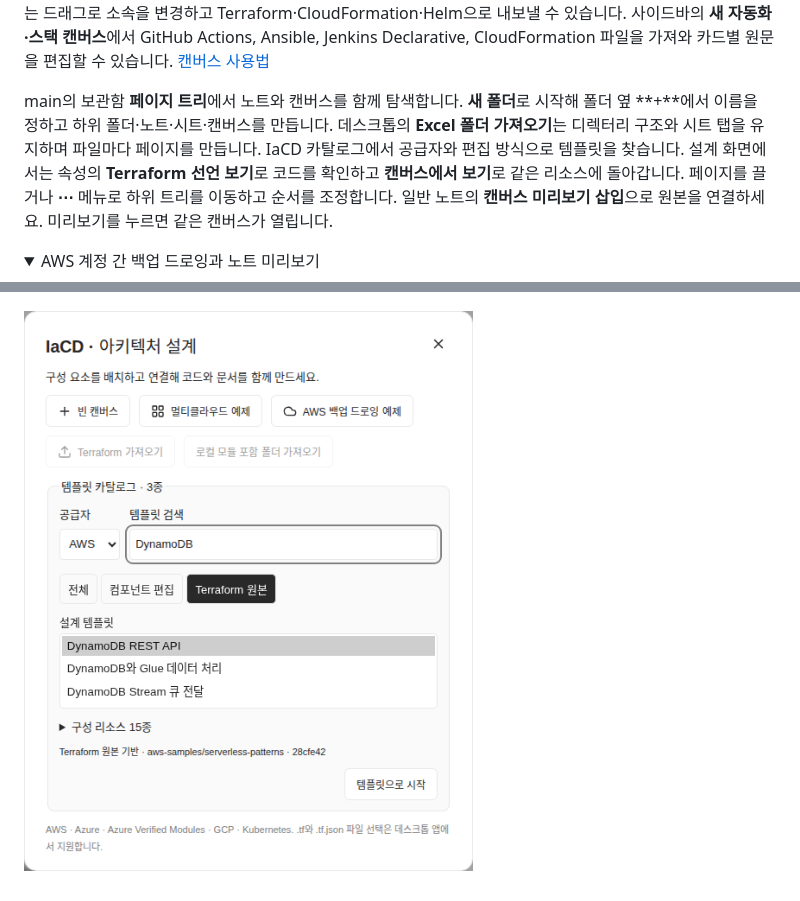
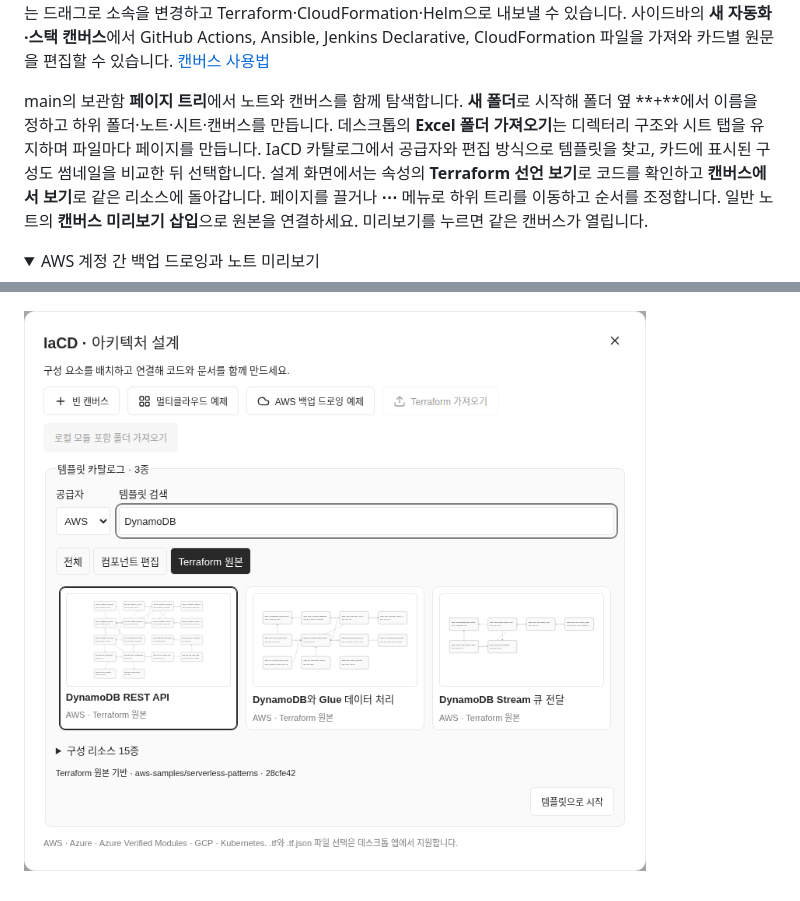
Before and after one commit to uknowpro/xdocs, a Markdown page: README.ko.md, 2 parts joined by grey strips. Rendered like a GitHub page; pictures changed too: docs/images/architecture-catalog.png; folded sections open.

```diff
--- a/README.ko.md
+++ b/README.ko.md
@@ -22,7 +22,7 @@ Markdown 파일은 내 폴더에, 검색·연결 정보는 SQLite에 저장합
 
 IaCD의 기본 경계 도면에서 **AWS VPC → Subnet → EC2**, **Azure Resource Group → VNet → Subnet**, **GCP VPC → Subnetwork → VM**을 중첩해서 표시합니다. 이름·Terraform 주소로 리소스를 찾고 선택한 경계 안에 컴포넌트를 추가할 수 있습니다. 경계를 접거나 잠그고, 참조선과 운영 주석을 선택해 볼 수 있습니다. 속성 또는 드래그로 소속을 변경하고 Terraform·CloudFormation·Helm으로 내보낼 수 있습니다. 사이드바의 **새 자동화·스택 캔버스**에서 GitHub Actions, Ansible, Jenkins Declarative, CloudFormation 파일을 가져와 카드별 원문을 편집할 수 있습니다. [캔버스 사용법](docs/automation-canvas-review.md)
 
-main의 보관함 **페이지 트리**에서 노트와 캔버스를 함께 탐색합니다. **새 폴더**로 시작해 폴더 옆 **+**에서 이름을 정하고 하위 폴더·노트·시트·캔버스를 만듭니다. 데스크톱의 **Excel 폴더 가져오기**는 디렉터리 구조와 시트 탭을 유지하며 파일마다 페이지를 만듭니다. IaCD 카탈로그에서 공급자와 편집 방식으로 템플릿을 찾습니다. 설계 화면에서는 속성의 **Terraform 선언 보기**로 코드를 확인하고 **캔버스에서 보기**로 같은 리소스에 돌아갑니다. 페이지를 끌거나 **⋯** 메뉴로 하위 트리를 이동하고 순서를 조정합니다. 일반 노트의 **캔버스 미리보기 삽입**으로 원본을 연결하세요. 미리보기를 누르면 같은 캔버스가 열립니다.
+main의 보관함 **페이지 트리**에서 노트와 캔버스를 함께 탐색합니다. **새 폴더**로 시작해 폴더 옆 **+**에서 이름을 정하고 하위 폴더·노트·시트·캔버스를 만듭니다. 데스크톱의 **Excel 폴더 가져오기**는 디렉터리 구조와 시트 탭을 유지하며 파일마다 페이지를 만듭니다. IaCD 카탈로그에서 공급자와 편집 방식으로 템플릿을 찾고, 카드에 표시된 구성도 썸네일을 비교한 뒤 선택합니다. 설계 화면에서는 속성의 **Terraform 선언 보기**로 코드를 확인하고 **캔버스에서 보기**로 같은 리소스에 돌아갑니다. 페이지를 끌거나 **⋯** 메뉴로 하위 트리를 이동하고 순서를 조정합니다. 일반 노트의 **캔버스 미리보기 삽입**으로 원본을 연결하세요. 미리보기를 누르면 같은 캔버스가 열립니다.
 
 <details>
 <summary>AWS 계정 간 백업 드로잉과 노트 미리보기</summary>
```
Also changed, not shown: README.md (+1 -1 lines), docs/brainboard-builder.md (+1 -1 lines), 4 other files.
